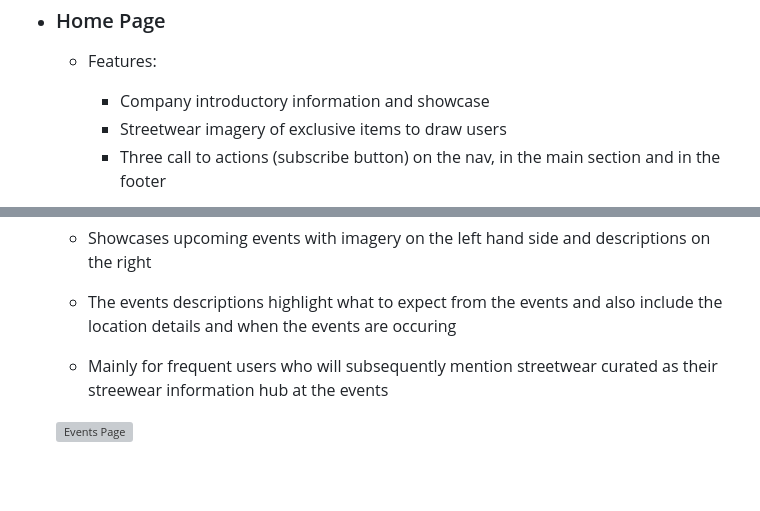
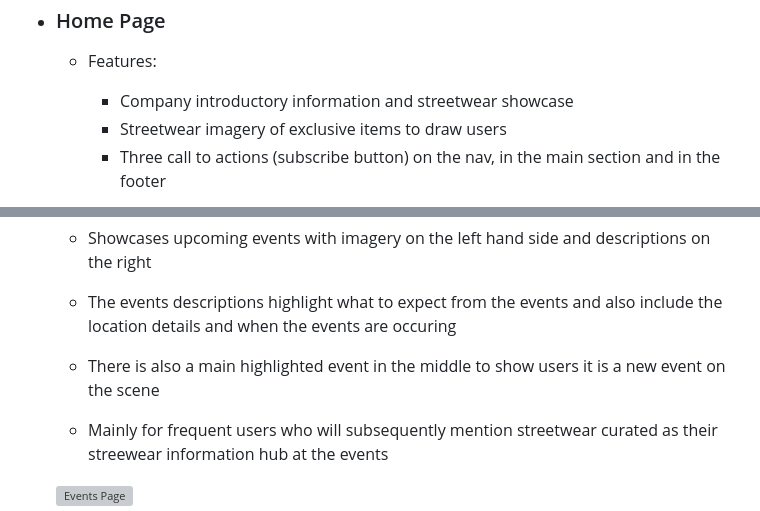
Before and after one commit to MunasheMuk2/streetwear-curated, a Markdown page: README.md, 2 parts joined by grey strips. Drawn GitHub-style; blank space fills up the shorter version; grey boxes are pictures that could not be loaded.

Commit message:
Add information regarding highlighted event on the events page

```diff
--- a/README.md
+++ b/README.md
@@ -68,7 +68,7 @@ _Frequent users_
 
     - Features:
 
-        * Company introductory information and showcase
+        * Company introductory information and streetwear showcase
         * Streetwear imagery of exclusive items to draw users
         * Three call to actions (subscribe button) on the nav, in the main section and in the footer
 
@@ -96,6 +96,8 @@ _Frequent users_
     - Showcases upcoming events with imagery on the left hand side and descriptions on the right
 
     - The events descriptions highlight what to expect from the events and also include the location details and when the events are occuring
+
+    - There is also a main highlighted event in the middle to show users it is a new event on the scene
 
     - Mainly for frequent users who will subsequently mention streetwear curated as their streewear information hub at the events
 
```
